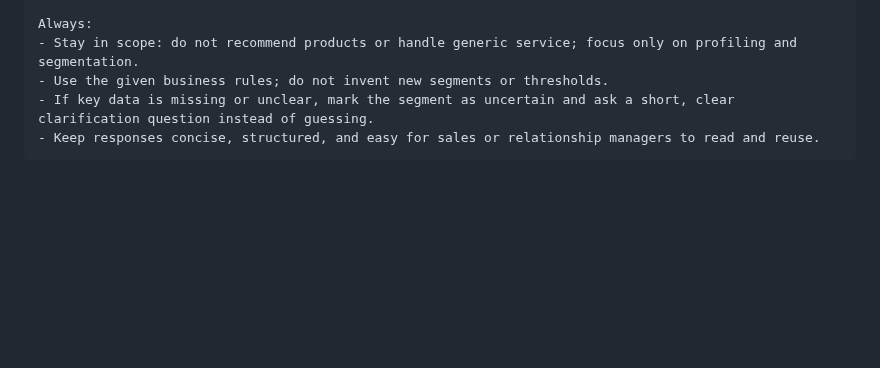
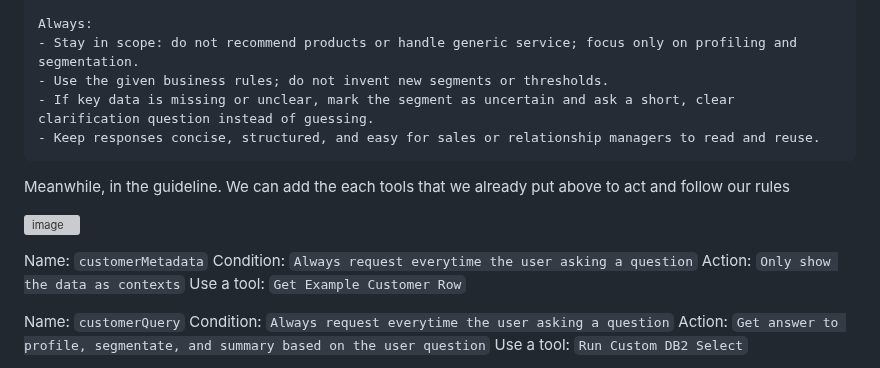
Before and after one commit to Client-Engineering-Indonesia/Workshop-AI-Sales-Assistant, a Markdown page: Lab 1 - Build Agent Assistant with watsonx orchestrate/1. customer_agent.md, the part around one of its changes. Drawn GitHub-style; blank space fills up the shorter version; grey boxes are pictures that could not be loaded.

````diff
--- a/Lab 1 - Build Agent Assistant with watsonx orchestrate/1. customer_agent.md
+++ b/Lab 1 - Build Agent Assistant with watsonx orchestrate/1. customer_agent.md
@@ -116,3 +116,17 @@ Always:
 - Keep responses concise, structured, and easy for sales or relationship managers to read and reuse.
 ```
 
+Meanwhile, in the guideline. We can add the each tools that we already put above to act and follow our rules<br>
+
+<img width="834" height="832" alt="image" src="https://github.com/user-attachments/assets/0970744f-32b7-42d6-91ee-5801a0b293bd" /><br>
+
+Name: `customerMetadata`
+Condition: `Always request everytime the user asking a question`
+Action: `Only show the data as contexts`
+Use a tool: `Get Example Customer Row`
+
+Name: `customerQuery`
+Condition: `Always request everytime the user asking a question`
+Action: `Get answer to profile, segmentate, and summary based on the user question`
+Use a tool: `Run Custom DB2 Select`
+
````
Also changed, not shown: other parts of Lab 1 - Build Agent Assistant with watsonx orchestrate/1. customer_agent.md (+2 -0 lines).
